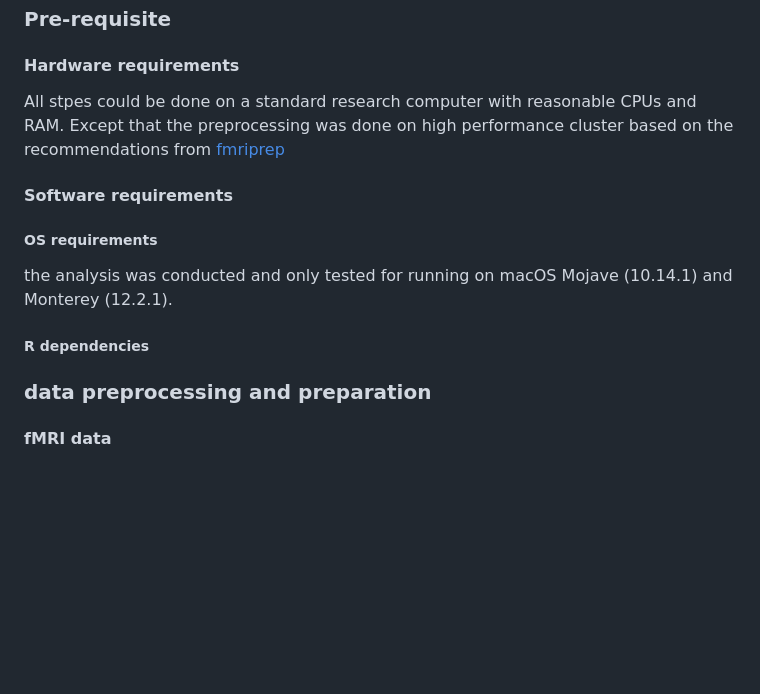
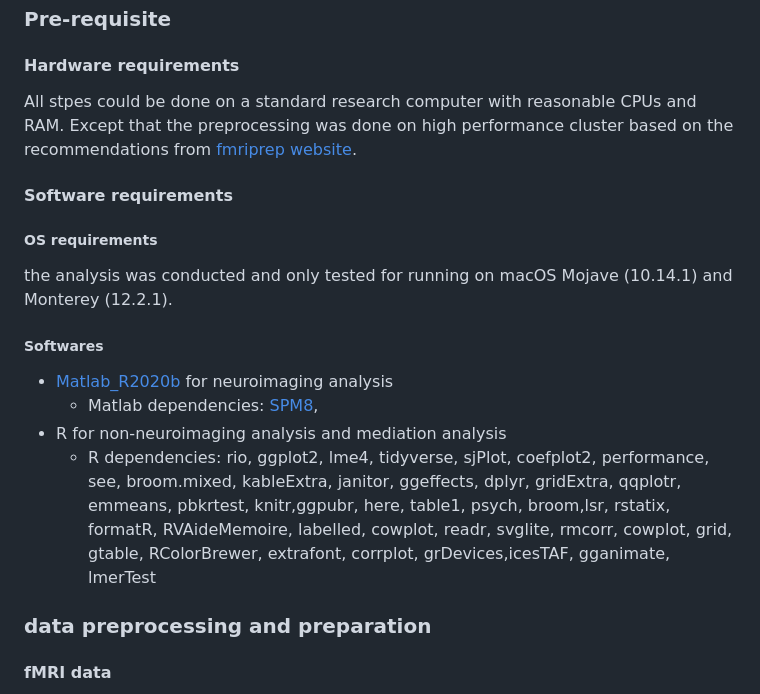
Before and after one commit to WilliamsPanLab/Ketamine-FEET-Mediation, a Markdown page: README.md, the part around the change. Rendered like a GitHub page; blank space fills up the shorter version.

```diff
--- a/README.md
+++ b/README.md
@@ -14,7 +14,7 @@ This repo contains steps to run mediation analysis between brain activation in r
 
 ### Pre-requisite
 #### Hardware requirements
-All stpes could be done on a standard research computer with reasonable CPUs and RAM. Except that the preprocessing was done on high performance cluster based on the recommendations from [fmriprep](https://fmriprep.org/en/stable/faq.html#how-much-cpu-time-and-ram-should-i-allocate-for-a-typical-fmriprep-run)
+All stpes could be done on a standard research computer with reasonable CPUs and RAM. Except that the preprocessing was done on high performance cluster based on the recommendations from [fmriprep website](https://fmriprep.org/en/stable/faq.html#how-much-cpu-time-and-ram-should-i-allocate-for-a-typical-fmriprep-run).
 
 #### Software requirements
 
@@ -22,8 +22,11 @@ All stpes could be done on a standard research computer with reasonable CPUs and
 
 the analysis was conducted and only tested for running on macOS Mojave (10.14.1) and Monterey (12.2.1).
 
-##### R dependencies
-
+##### Softwares
+- [Matlab_R2020b]() for neuroimaging analysis
+  -  Matlab dependencies: [SPM8](),
+- R for non-neuroimaging analysis and mediation analysis
+  - R dependencies: rio, ggplot2, lme4, tidyverse, sjPlot, coefplot2, performance, see, broom.mixed, kableExtra, janitor, ggeffects, dplyr, gridExtra, qqplotr, emmeans, pbkrtest, knitr,ggpubr, here, table1, psych, broom,lsr, rstatix, formatR, RVAideMemoire, labelled, cowplot, readr, svglite, rmcorr, cowplot, grid, gtable, RColorBrewer, extrafont, corrplot, grDevices,icesTAF, gganimate, lmerTest
 
 
 ### data preprocessing and preparation
```
